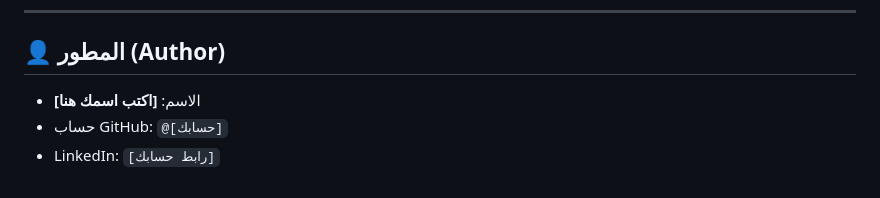
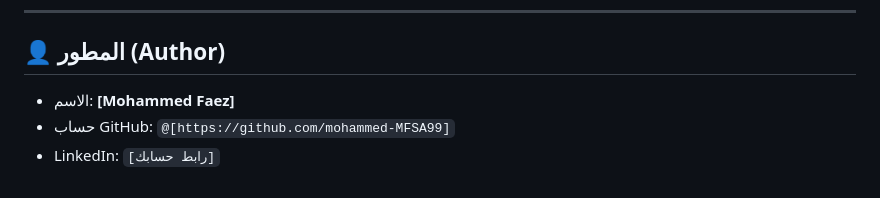
Before and after one commit to mohammed-MFSA99/control-panel, a Markdown page: README.md, the part around the change. Rendered like a GitHub page.

```diff
--- a/README.md
+++ b/README.md
@@ -115,6 +115,6 @@
 ---
 
 ## 👤 المطور (Author)
-* الاسم: **[اكتب اسمك هنا]**
-* حساب GitHub: `@[حسابك]`
+* الاسم: **[Mohammed Faez]**
+* حساب GitHub: `@[https://github.com/mohammed-MFSA99]`
 * LinkedIn: `[رابط حسابك]`
```
